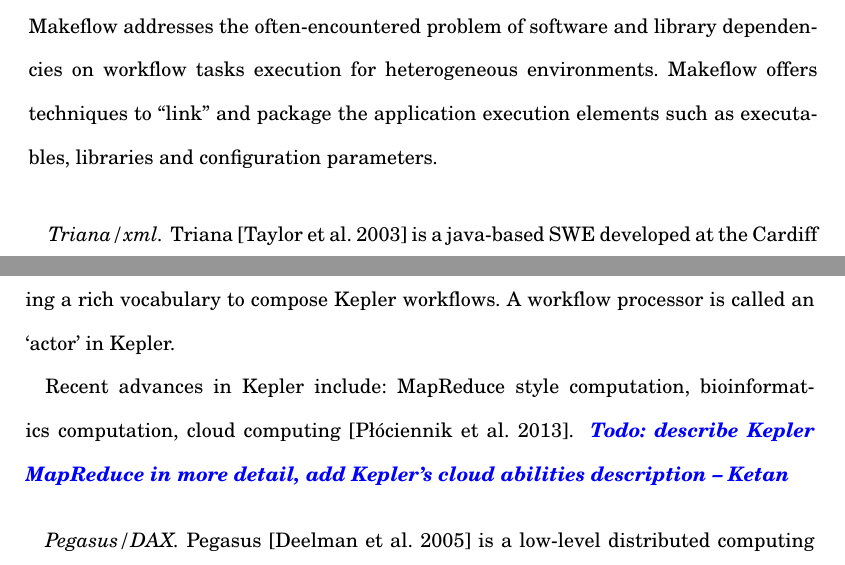
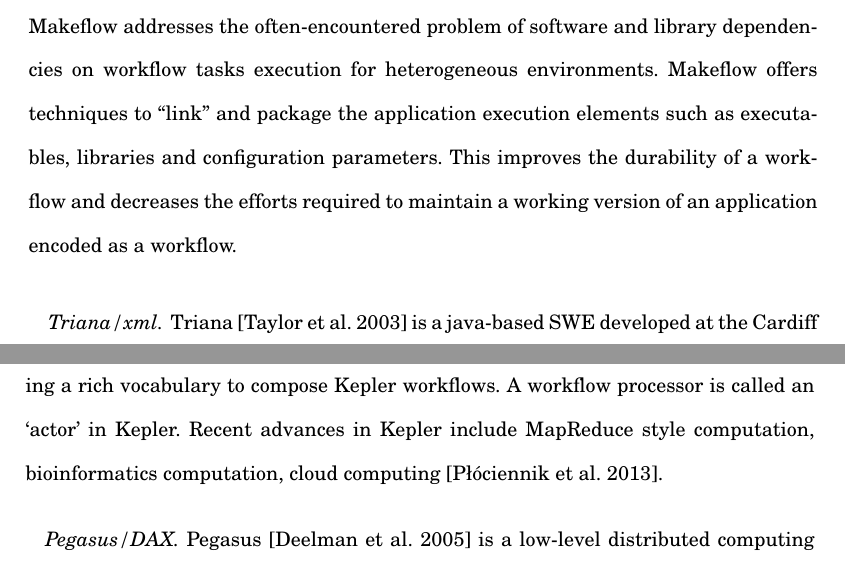
Before and after one commit to ketancmaheshwari/acmcsurpaper, a LaTeX paper (paper.tex): two parts of pages 16 and 17 of 51, joined at a grey line, cut so that both start at the same text. Compiled offline with pdfLaTeX.

Commit message:
small changes

```diff
--- a/paper.tex
+++ b/paper.tex
@@ -592,7 +592,13 @@
 Makeflow addresses the often-encountered problem of software and library
 dependencies on workflow tasks execution for heterogeneous environments.
 Makeflow offers techniques to ``link" and package the application execution
-elements such as executables, libraries and configuration parameters.
+elements such as executables, libraries and configuration parameters. This
+improves the durability of a workflow and decreases the efforts required to
+maintain a working version of an application encoded as a workflow.
+
+%Internal representation of a Makeflow workflow is in...
+%Its expressivity features include...
+%Makeflow's runtime features include...
 
 %
 \paragraph{Triana/xml} Triana \cite{taylor-shields-etal:2003} is a java-based
@@ -621,11 +627,8 @@
 uses the Modeling Markup Language (MoML) for its
 workflow representation. MoML is an extended XML syntax providing a rich
 vocabulary to compose Kepler workflows. A workflow processor is called an
-`actor' in Kepler.
-
-Recent advances in Kepler include: MapReduce style computation, bioinformatics
+`actor' in Kepler. Recent advances in Kepler include MapReduce style computation, bioinformatics
 computation, cloud computing~\cite{kepler2013}.
-\km{Todo: describe Kepler MapReduce in more detail, add Kepler's cloud abilities description}
 
 %
 \paragraph{Pegasus/DAX} Pegasus \cite{deelman-peg} is a low-level distributed
```
Also changed, not shown: paper.tex (2 more changed lines).
